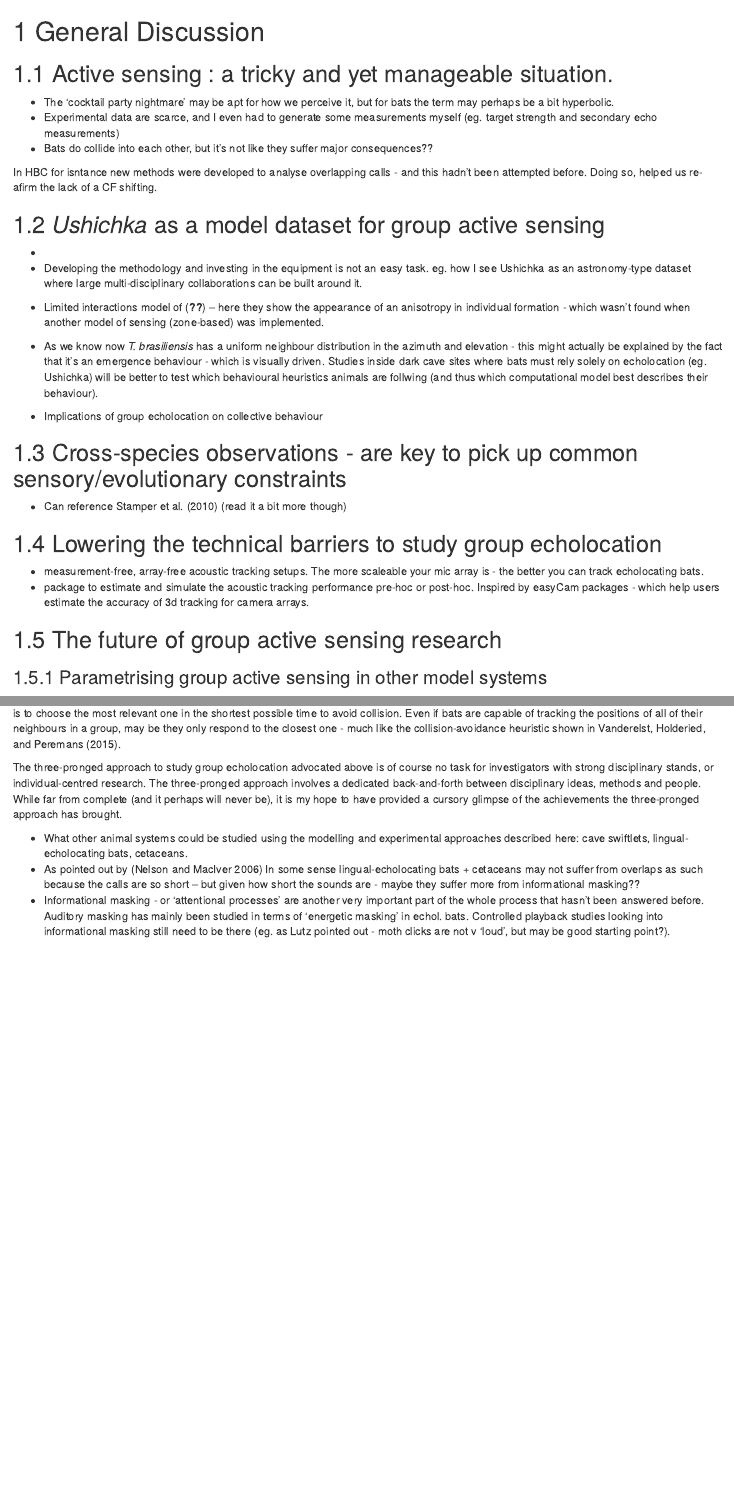
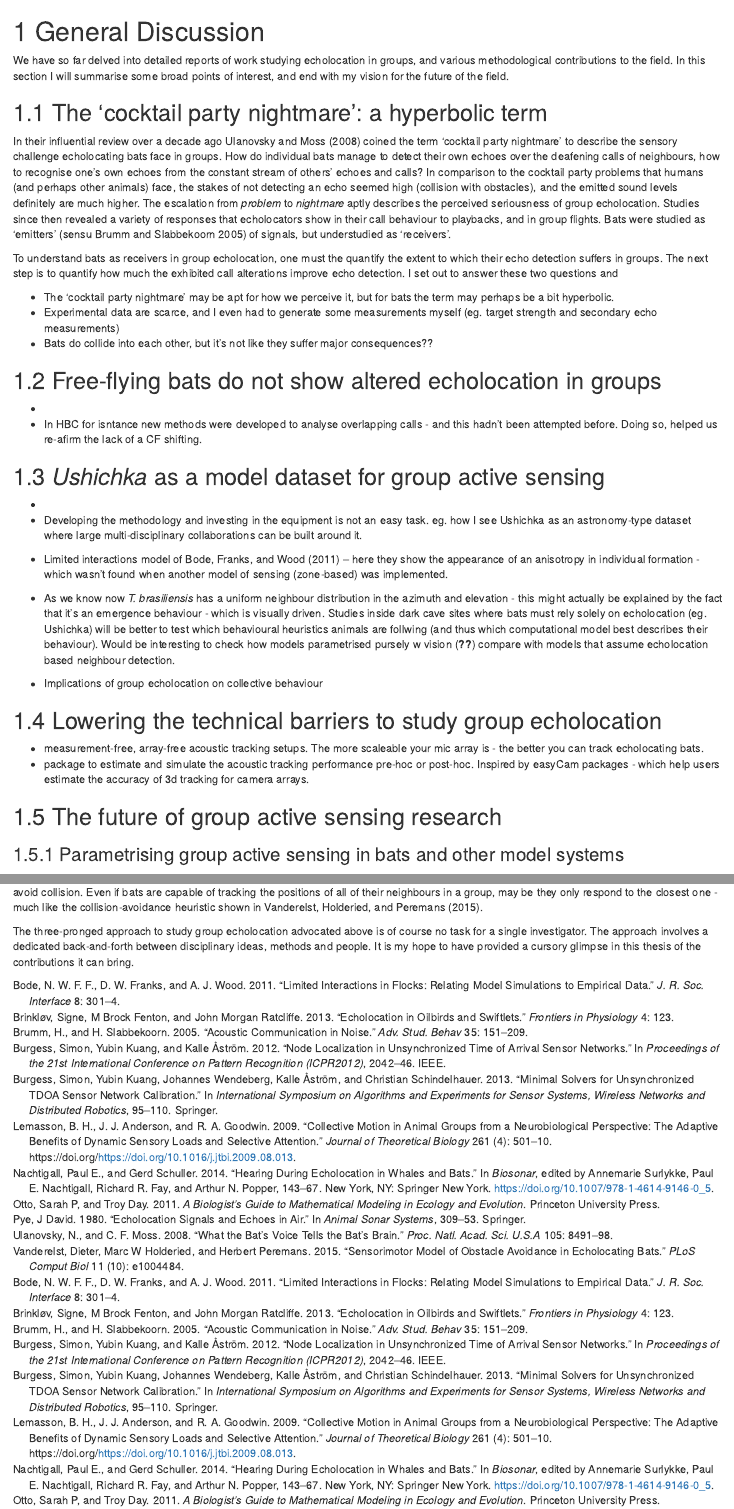
Before and after one commit to thejasvibr/phdthesis, an R Markdown document (thesis_book/07-discussion.Rmd): the page in a window 1100 px wide, from its top, and a second part further down, joined at a grey line. Rendered offline with R 4.5, knitr and Pandoc, with nearby package versions; drawn as R Markdown's standard HTML page in place of the format the file asks for.

Commit message:
more work-from-home on discussion

```diff
--- a/thesis_book/07-discussion.Rmd
+++ b/thesis_book/07-discussion.Rmd
@@ -1,24 +1,29 @@
 # General Discussion
 
-## Active sensing : a tricky and yet manageable situation.
+We have so far delved into detailed reports of work studying echolocation in groups, and various methodological contributions to the field. In this section I will summarise some broad points of interest, and end with my vision for the future of the field.
+
+## The 'cocktail party nightmare': a hyperbolic term
+In their influential review over a decade ago @ulanovsky2008a coined the term 'cocktail party nightmare' to describe the sensory challenge echolocating bats face in groups. How do individual bats manage to detect their own echoes over the deafening calls of neighbours, how to recognise one's own echoes from the constant stream of others' echoes and calls? In comparison to the cocktail party problems that humans (and perhaps other animals) face, the stakes of not detecting an echo seemed high (collision with obstacles), and the emitted sound levels definitely are much higher. The escalation from *problem* to *nightmare* aptly describes the perceived seriousness of group echolocation. Studies since then revealed a variety of responses that echolocators show in their call behaviour to playbacks, and in group flights. Bats were studied as 'emitters' [sensu @brumm2005a] of signals, but understudied as 'receivers'.
+
+To understand bats as receivers in group echolocation, one must the quantify the extent to which their echo detection suffers in groups. The next step is to quantify how much the exhibited call alterations improve echo detection. I set out to answer these two questions and
+
 * The 'cocktail party nightmare' may be apt for how we perceive it, but for bats the term may  perhaps be a bit hyperbolic.
 * Experimental data are scarce, and I even had to generate some measurements myself (eg. target strength and secondary echo measurements)
 * Bats do collide into each other, but it's not like they suffer major consequences??
 
-In HBC for isntance new methods were developed to analyse overlapping calls - and this hadn't been attempted before. Doing so, helped us re-afirm the lack of a CF shifting.
 
+## Free-flying bats do not show altered echolocation in groups
+*
+* In HBC for isntance new methods were developed to analyse overlapping calls - and this hadn't been attempted before. Doing so, helped us re-afirm the lack of a CF shifting.
 
 ## *Ushichka* as a model dataset for group active sensing
 *
 * Developing the methodology and investing in the equipment is not an easy task. eg. how I see Ushichka as an astronomy-type dataset where large multi-disciplinary collaborations can be built around it.
 
-* Limited interactions model of [@BODEE] -- here they show the appearance of an anisotropy in individual formation - which wasn't found when another model of sensing (zone-based) was implemented.
-* As we know now *T. brasiliensis* has a uniform neighbour distribution in the azimuth and elevation - this might actually be explained by the fact that it's an emergence behaviour - which is visually driven. Studies inside dark cave sites where bats must rely solely on echolocation (eg. Ushichka) will be better to test which behavioural heuristics  animals are follwing (and thus which computational model best describes their behaviour).
+* Limited interactions model of @bode2011a -- here they show the appearance of an anisotropy in individual formation - which wasn't found when another model of sensing (zone-based) was implemented.
+* As we know now *T. brasiliensis* has a uniform neighbour distribution in the azimuth and elevation - this might actually be explained by the fact that it's an emergence behaviour - which is visually driven. Studies inside dark cave sites where bats must rely solely on echolocation (eg. Ushichka) will be better to test which behavioural heuristics  animals are follwing (and thus which computational model best describes their behaviour). Would be interesting to check how models parametrised pursely w vision [@TOCOMPLETEROMANCZUK] compare with models that assume echolocation based neighbour detection.
 
 * Implications of group echolocation on collective behaviour
-
-## Cross-species observations - are key to pick up common sensory/evolutionary constraints
-* Can reference @stamper2010 (read it a bit more though)
 
 ## Lowering the technical barriers to study group echolocation
 * measurement-free, array-free acoustic tracking setups. The more scaleable your mic array is - the better you can track echolocating bats.
@@ -26,7 +31,7 @@
 
 ## The future of group active sensing research
 
-### Parametrising group active sensing in other model systems
+### Parametrising group active sensing in bats and other model systems
 The shifting focus of active sensing research from single animals to multi animal groups is understandable as communities of researchers work on developing the increasingly sophisticated technologies required. As with bat echolocation, so it has also been with electric fish. Oilbirds, swiftlets, certain fruit bats and other odontocete echolocators also come to mind. While odontocetes and some fruit bats (so far *Rousettus aegyptiacus* and *R. leschenaulti*) emit very short 'clicks' about tens to hundreds of microseconds long. The probability of an echo being jammed is proportional to the duration of the calls being emitted in a group [@BELEYUR], and in this sense, click-based echolocators are unlikely to suffer problems detecting echoes because of call-echo (or click-echo in this case) overlaps. Short click-based echolocators are still however likely to suffer from all the other related issues that a vertebrate auditory bauplan brings, for example forward and backward masking [@Nachtigall2014], and even perhaps informational masking. Oilbirds and swiflets also emit clicks, but these clicks are much closer in duration to bat echolocation calls, ranging from a one to tens of milliseconds [@brinklov2013echolocation] - making them much more likely to suffer the same kinds of call-echo overlaps that bats do in groups. How click based echolocators manage to recognise their own echoes from the echoes of others is an interesting question that I think is particularly worth pursuing in the future. One strategy echolocating bats may use to recognise their own echoes is the presence of unique vocal signatures or 'voices' [@YOVEL;@MASTERS] in their echolocation calls. Clicks are indeed defined by the apparent absence of spectro-temporal structure [@pye1980echolocation], and their impulse-like structure (much like the clapping of the hand, or a hammer hitting a surface), and given their generally short durrations are so are somewhat unlikely to carry individual-specific signatures. Of course, the absence of a 'voice' in click-based echolocation doesn't preclude the use the other mechanisms that may be common to all echolocators to filter out 'ranging noise', such as temporal gating (using echoes that arrive within an expected time window) or using directional cues to filter out off-target echoes arriving from behind or the sides.
 
 As receivers, all groups of active sensing echolocators known to date (birds and mammals) are likely to face the common problem of masking. Evidence for the occurence of masking is old, but systematic tests in the context of echolocation have only been done in laryngeal-echolocating bats and odontocetes [@Nachtigall2014]. Even in these two well studied groups, only a few species have been studied [*E. fuscus*,*M. lyra*].  Most discussions of masking in echolocation have typically been centred around one type of masking, *energetic* masking. Energetic masking is a physiologically driven phenomena where the intensity of louder sounds suppresses the detection of fainter sounds [@YOST]. Another, less discussed type of masking is *informational* masking. Informational masking occurs when signal detection is affected, despite the absence of energetic masking (no temporal or spectral overlap) [@YOST]. For instance, humans experience informational masking when trying to listen to a sentence with unrelated words in between [@TOCOMPLETE]. Unlike energetic masking that occurs primarily at the cochlear level, informational masking is thought to occur due to the interplay of attention and other higher-order phenomena [@TOCOMPLETE]. To my knowledge, there remain no studies of informational masking in echolocating animals - and this presents a yet unexplored facet in the study of individual and group echolocation. Here, I see the scope for the next wave of multi-species phantom echo studies [eg. @SURLYKKe;@SIMMONS;] whose results can be directly used to construct 'masking functions' (sensu @BELEYURGOERLITZ2019). Echolocating bats vary in the continuum of group sizes that they live in [@ECOLOGYOFBATS], and this means the extent of masking that they are likely to experience from conspecifics will also vary. Does this typical group-size based masking have an effect on the actual ability of individuals to detect echoes in noise? It may also be that the robustness of echolocation to noise is more strongly affected by the environmental clutter and reverberance, rather than roosting group size per se.  Studying a wider variety of species will allow us to explore the ecological and evolutionary basis of masking tolerance.
@@ -48,7 +53,2 @@
 
-The three-pronged approach to study group echolocation advocated above is of course no task for investigators with strong disciplinary stands, or individual-centred research. The three-pronged approach involves a dedicated back-and-forth between disciplinary ideas, methods and people. While far from complete (and it perhaps will never be), it is my hope to have provided a cursory glimpse of the achievements the three-pronged approach has brought.
-
-
-* What other animal systems could be studied using the modelling and experimental approaches described here: cave swiftlets, lingual-echolocating bats, cetaceans.
-* As pointed out by [@nelson2006a] In some sense lingual-echolocating bats + cetaceans may not suffer from overlaps as such because the calls are so short -- but given how short the sounds are - maybe they suffer more from informational masking??
-* Informational masking - or 'attentional processes' are another very important part of the whole process that hasn't been answered before. Auditory masking has mainly been studied in terms of 'energetic masking' in echol. bats. Controlled playback studies looking into informational masking still need to be there (eg. as Lutz pointed out - moth clicks are not v 'loud', but may be  good starting point?).
+The three-pronged approach to study group echolocation advocated above is of course no task for a single investigator. The approach involves a dedicated back-and-forth between disciplinary ideas, methods and people. It is my hope to have provided a cursory glimpse in this thesis of the contributions it can bring.
--- a/thesis_book/index.Rmd
+++ b/thesis_book/index.Rmd
@@ -114,7 +114,7 @@
 ### Echolocation in individual bats
 Even though echolocation (much like electrolocation) is somewhat unrelatable to most of us humans^[apart from the human echolocators amongst us], the morphological and physiological basis of hearing in bats is centred around a standard mammalian auditory *bauplan* consisting of a pinna, three ossicles, eardrum, and a cochlea [@neuweiler2000biology]. Bat hearing thresholds match those of humans at around 20$\mu$Pa sound pressure level (SPL) [@Nachtigall2014;@w2007a], and they exhibit many of the same auditory phenomena we do such as spatial unmasking
 * hearing capabilities : hearing thresholds, hearing directionality,  Masking - energetic and informational. forward and backward masking. Spatial unmasking,
-* call behaviours :
+* call behaviours : call emitted very LOUD!!
 
 * low duty cycle and high duty-cycle bats
 
```
Also changed, not shown: thesis_book/intro-discussion-refs.bib (+22 -0 lines), thesis_book/07-discussion.Rmd (4 more changed lines).
